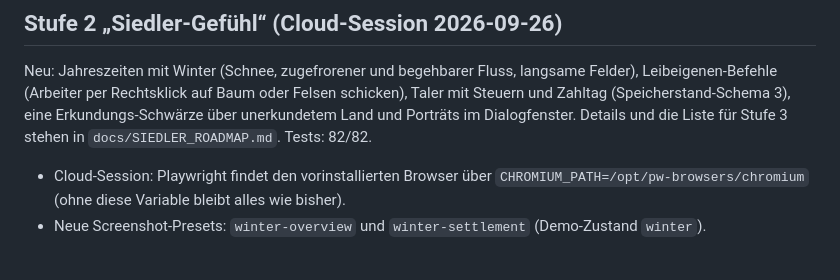
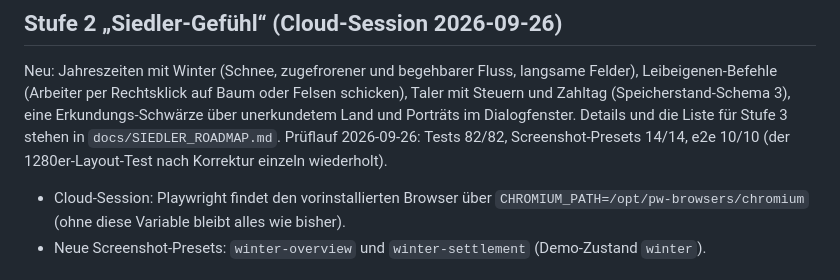
Before and after one commit to cgnbaba-hub/kindlehold, a Markdown page: HANDOFF.md, the part around the change. Drawn GitHub-style.

Commit message:
Handoff: level-2 verification results
Co-Authored-By: Claude Opus 5.5 <noreply@anthropic.com>
Claude-Session: https://claude.ai/code/session_01K3h5ufRUAgoYRvypCwF3kJ

```diff
--- a/HANDOFF.md
+++ b/HANDOFF.md
@@ -68,7 +68,8 @@ Neu: Jahreszeiten mit Winter (Schnee, zugefrorener und begehbarer Fluss, langsam
 Leibeigenen-Befehle (Arbeiter per Rechtsklick auf Baum oder Felsen schicken), Taler mit
 Steuern und Zahltag (Speicherstand-Schema 3), eine
 Erkundungs-Schwärze über unerkundetem Land und Porträts im Dialogfenster. Details und die
-Liste für Stufe 3 stehen in `docs/SIEDLER_ROADMAP.md`. Tests: 82/82.
+Liste für Stufe 3 stehen in `docs/SIEDLER_ROADMAP.md`. Prüflauf 2026-09-26: Tests 82/82,
+Screenshot-Presets 14/14, e2e 10/10 (der 1280er-Layout-Test nach Korrektur einzeln wiederholt).
 
 - Cloud-Session: Playwright findet den vorinstallierten Browser über
   `CHROMIUM_PATH=/opt/pw-browsers/chromium` (ohne diese Variable bleibt alles wie bisher).
```
